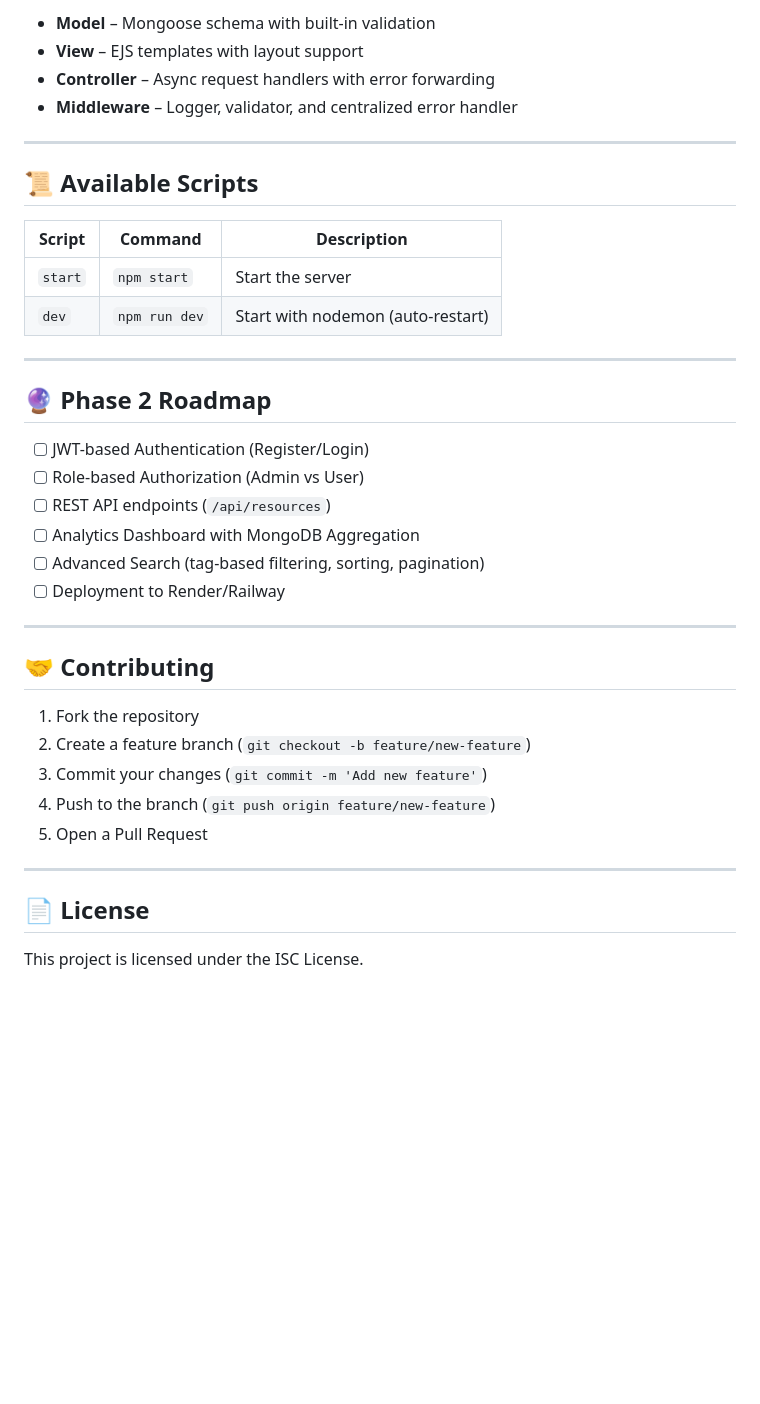
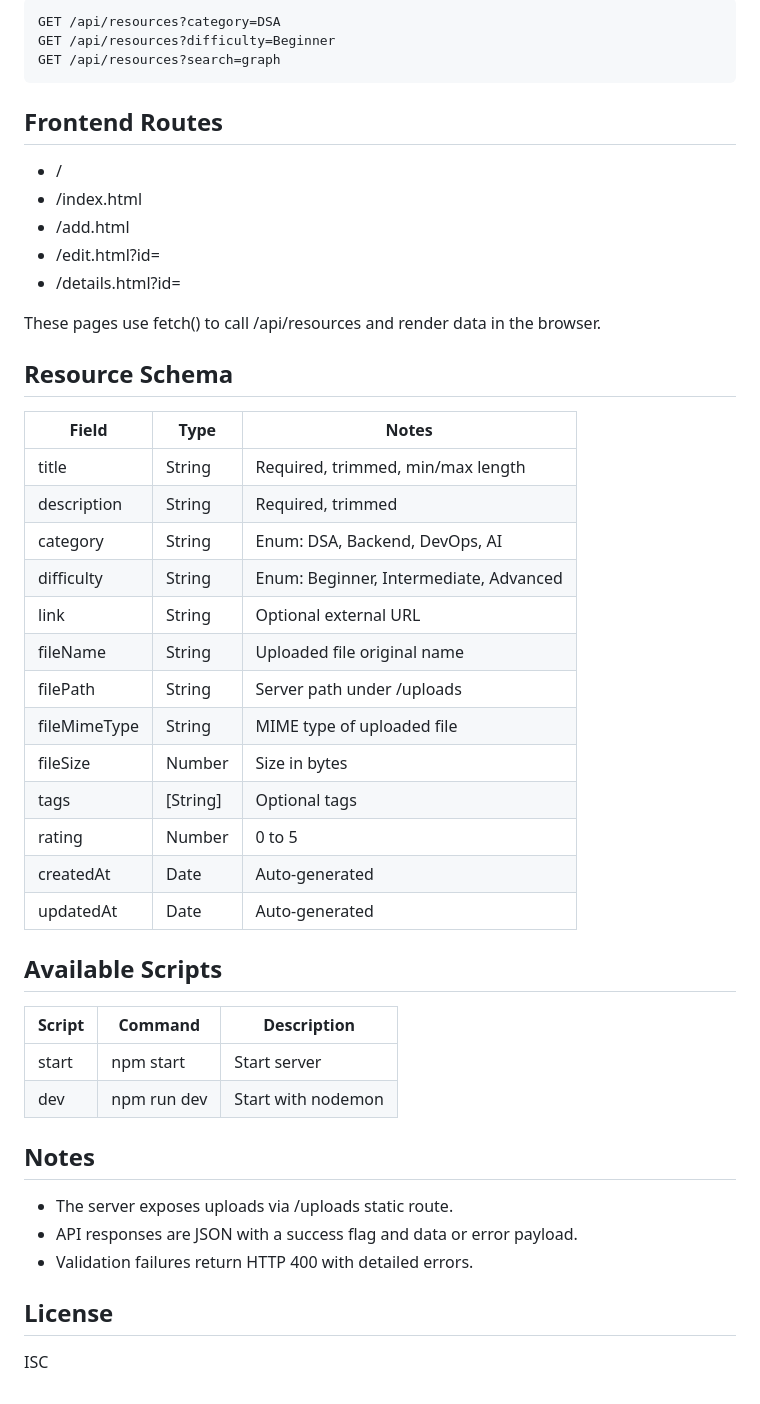
Before and after one commit to Yadav-Anurag24/dev-resource-manager, a Markdown page: README.md, the part around one of its changes. Drawn GitHub-style; blank space fills up the shorter version.

````diff
--- a/README.md
+++ b/README.md
@@ -157,41 +130,51 @@ This project follows the **MVC (Model-View-Controller)** pattern:
 
-- **Model** – Mongoose schema with built-in validation
-- **View** – EJS templates with layout support
-- **Controller** – Async request handlers with error forwarding
-- **Middleware** – Logger, validator, and centralized error handler
+```http
+GET /api/resources?category=DSA
+GET /api/resources?difficulty=Beginner
+GET /api/resources?search=graph
+```
 
----
+## Frontend Routes
 
-## 📜 Available Scripts
+- /
+- /index.html
+- /add.html
+- /edit.html?id=<resourceId>
+- /details.html?id=<resourceId>
+
+These pages use fetch() to call /api/resources and render data in the browser.
+
+## Resource Schema
+
+| Field | Type | Notes |
+|---|---|---|
+| title | String | Required, trimmed, min/max length |
+| description | String | Required, trimmed |
+| category | String | Enum: DSA, Backend, DevOps, AI |
+| difficulty | String | Enum: Beginner, Intermediate, Advanced |
+| link | String | Optional external URL |
+| fileName | String | Uploaded file original name |
+| filePath | String | Server path under /uploads |
+| fileMimeType | String | MIME type of uploaded file |
+| fileSize | Number | Size in bytes |
+| tags | [String] | Optional tags |
+| rating | Number | 0 to 5 |
+| createdAt | Date | Auto-generated |
+| updatedAt | Date | Auto-generated |
+
+## Available Scripts
 
 | Script | Command | Description |
 |---|---|---|
-| `start` | `npm start` | Start the server |
-| `dev` | `npm run dev` | Start with nodemon (auto-restart) |
+| start | npm start | Start server |
+| dev | npm run dev | Start with nodemon |
 
----
+## Notes
 
-## 🔮 Phase 2 Roadmap
+- The server exposes uploads via /uploads static route.
+- API responses are JSON with a success flag and data or error payload.
+- Validation failures return HTTP 400 with detailed errors.
 
-- [ ] JWT-based Authentication (Register/Login)
-- [ ] Role-based Authorization (Admin vs User)
-- [ ] REST API endpoints (`/api/resources`)
-- [ ] Analytics Dashboard with MongoDB Aggregation
-- [ ] Advanced Search (tag-based filtering, sorting, pagination)
-- [ ] Deployment to Render/Railway
+## License
 
----
-
-## 🤝 Contributing
-
-1. Fork the repository
-2. Create a feature branch (`git checkout -b feature/new-feature`)
-3. Commit your changes (`git commit -m 'Add new feature'`)
-4. Push to the branch (`git push origin feature/new-feature`)
-5. Open a Pull Request
-
----
-
-## 📄 License
-
-This project is licensed under the ISC License.
+ISC
````
Also changed, not shown: other parts of README.md (+93 -120 lines).
